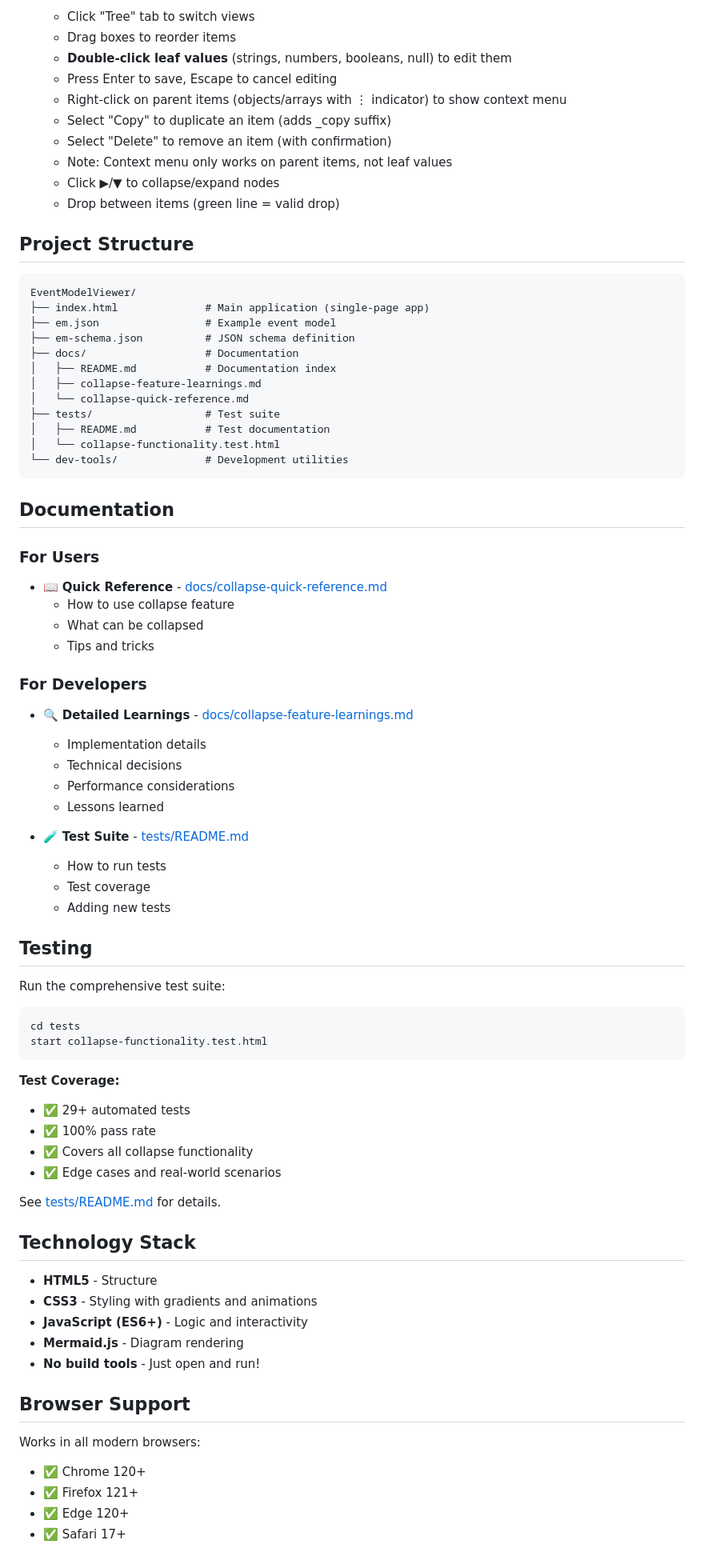
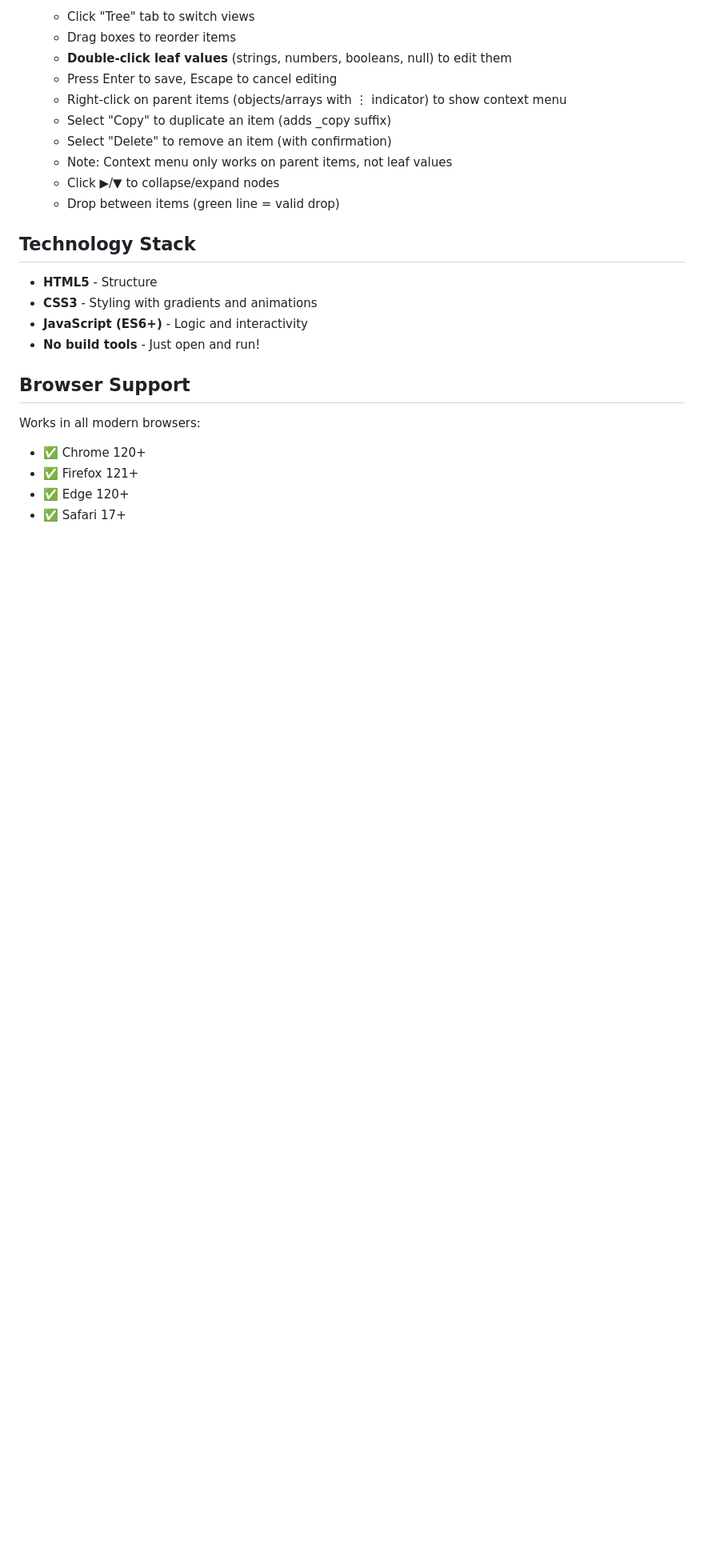
Before and after one commit to SebastianSoendergaard/EventModelViewer, a Markdown page: README.md, the part around one of its changes. Shown at 80% size. Rendered like a GitHub page; blank space fills up the shorter version.

````diff
--- a/README.md
+++ b/README.md
@@ -142,66 +187,11 @@ Visualizes Event Modeling patterns:
    - Click ▶/▼ to collapse/expand nodes
    - Drop between items (green line = valid drop)
 
-## Project Structure
-
-```
-EventModelViewer/
-├── index.html              # Main application (single-page app)
-├── em.json                 # Example event model
-├── em-schema.json          # JSON schema definition
-├── docs/                   # Documentation
-│   ├── README.md           # Documentation index
-│   ├── collapse-feature-learnings.md
-│   └── collapse-quick-reference.md
-├── tests/                  # Test suite
-│   ├── README.md           # Test documentation
-│   └── collapse-functionality.test.html
-└── dev-tools/              # Development utilities
-```
-
-## Documentation
-
-### For Users
-- 📖 **Quick Reference** - [docs/collapse-quick-reference.md](docs/collapse-quick-reference.md)
-  - How to use collapse feature
-  - What can be collapsed
-  - Tips and tricks
-
-### For Developers
-- 🔍 **Detailed Learnings** - [docs/collapse-feature-learnings.md](docs/collapse-feature-learnings.md)
-  - Implementation details
-  - Technical decisions
-  - Performance considerations
-  - Lessons learned
-
-- 🧪 **Test Suite** - [tests/README.md](tests/README.md)
-  - How to run tests
-  - Test coverage
-  - Adding new tests
-
-## Testing
-
-Run the comprehensive test suite:
-
-```bash
-cd tests
-start collapse-functionality.test.html
-```
-
-**Test Coverage:**
-- ✅ 29+ automated tests
-- ✅ 100% pass rate
-- ✅ Covers all collapse functionality
-- ✅ Edge cases and real-world scenarios
-
-See [tests/README.md](tests/README.md) for details.
-
 ## Technology Stack
 
 - **HTML5** - Structure
 - **CSS3** - Styling with gradients and animations
 - **JavaScript (ES6+)** - Logic and interactivity
-- **Mermaid.js** - Diagram rendering
 - **No build tools** - Just open and run!
 
 ## Browser Support
````
Also changed, not shown: other parts of README.md (+49 -117 lines).
